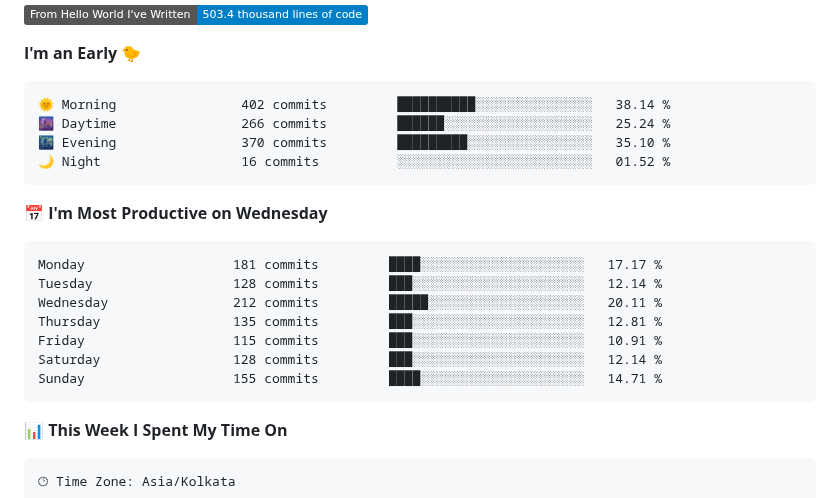
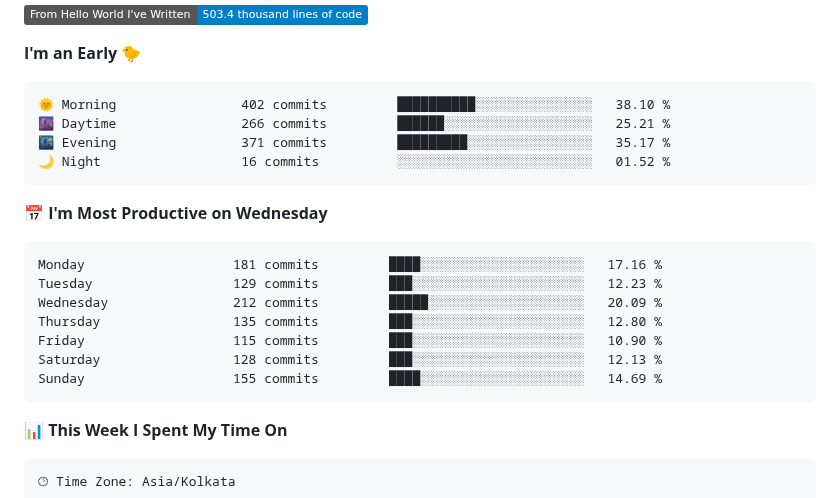
Before and after one commit to SpreadSheets600/SpreadSheets600, a Markdown page: README.md, the part around one of its changes. GitHub-like rendering; badges without logos.

Commit message:
Updated with Dev Metrics

````diff
--- a/README.md
+++ b/README.md
@@ -314,21 +312,21 @@
 **I'm an Early 🐤**
 
 ```text
-🌞 Morning                402 commits         ██████████░░░░░░░░░░░░░░░   38.14 %
-🌆 Daytime                266 commits         ██████░░░░░░░░░░░░░░░░░░░   25.24 %
-🌃 Evening                370 commits         █████████░░░░░░░░░░░░░░░░   35.10 %
+🌞 Morning                402 commits         ██████████░░░░░░░░░░░░░░░   38.10 %
+🌆 Daytime                266 commits         ██████░░░░░░░░░░░░░░░░░░░   25.21 %
+🌃 Evening                371 commits         █████████░░░░░░░░░░░░░░░░   35.17 %
 🌙 Night                  16 commits          ░░░░░░░░░░░░░░░░░░░░░░░░░   01.52 %
 ```
 📅 **I'm Most Productive on Wednesday**
 
 ```text
-Monday                   181 commits         ████░░░░░░░░░░░░░░░░░░░░░   17.17 %
-Tuesday                  128 commits         ███░░░░░░░░░░░░░░░░░░░░░░   12.14 %
-Wednesday                212 commits         █████░░░░░░░░░░░░░░░░░░░░   20.11 %
-Thursday                 135 commits         ███░░░░░░░░░░░░░░░░░░░░░░   12.81 %
-Friday                   115 commits         ███░░░░░░░░░░░░░░░░░░░░░░   10.91 %
-Saturday                 128 commits         ███░░░░░░░░░░░░░░░░░░░░░░   12.14 %
-Sunday                   155 commits         ████░░░░░░░░░░░░░░░░░░░░░   14.71 %
+Monday                   181 commits         ████░░░░░░░░░░░░░░░░░░░░░   17.16 %
+Tuesday                  129 commits         ███░░░░░░░░░░░░░░░░░░░░░░   12.23 %
+Wednesday                212 commits         █████░░░░░░░░░░░░░░░░░░░░   20.09 %
+Thursday                 135 commits         ███░░░░░░░░░░░░░░░░░░░░░░   12.80 %
+Friday                   115 commits         ███░░░░░░░░░░░░░░░░░░░░░░   10.90 %
+Saturday                 128 commits         ███░░░░░░░░░░░░░░░░░░░░░░   12.13 %
+Sunday                   155 commits         ████░░░░░░░░░░░░░░░░░░░░░   14.69 %
 ```
 
 
````
Also changed, not shown: other parts of README.md (+0 -2 lines).
